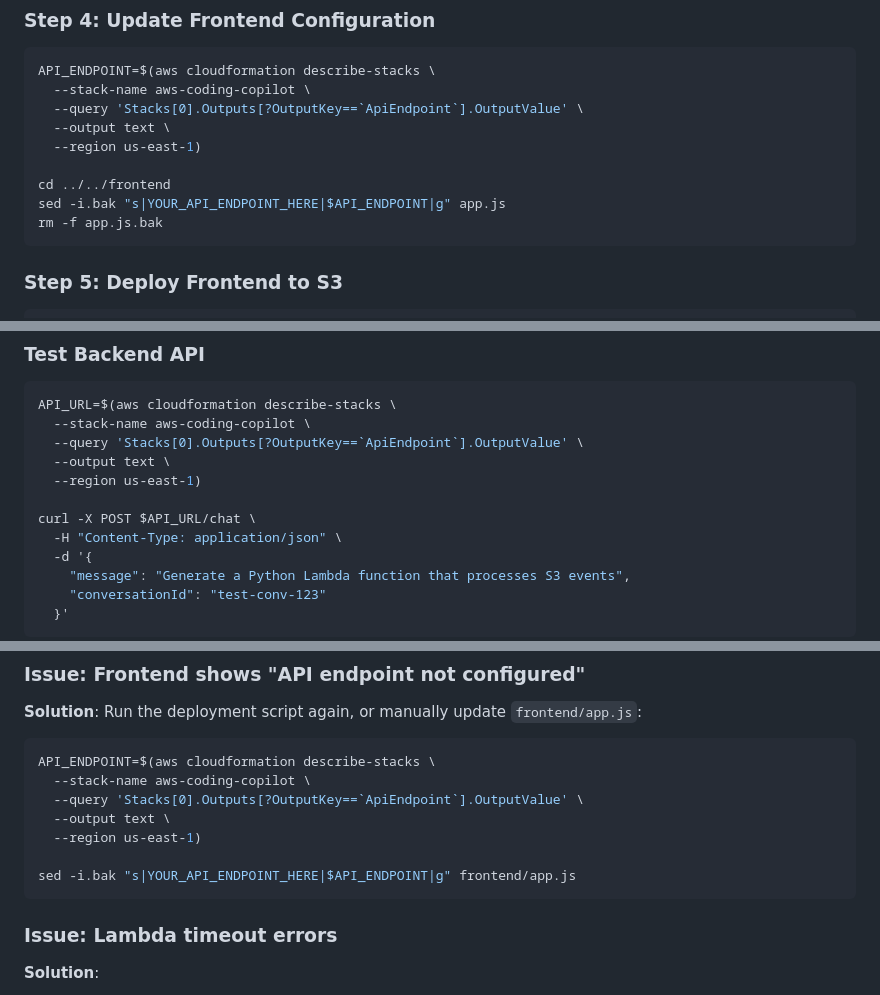
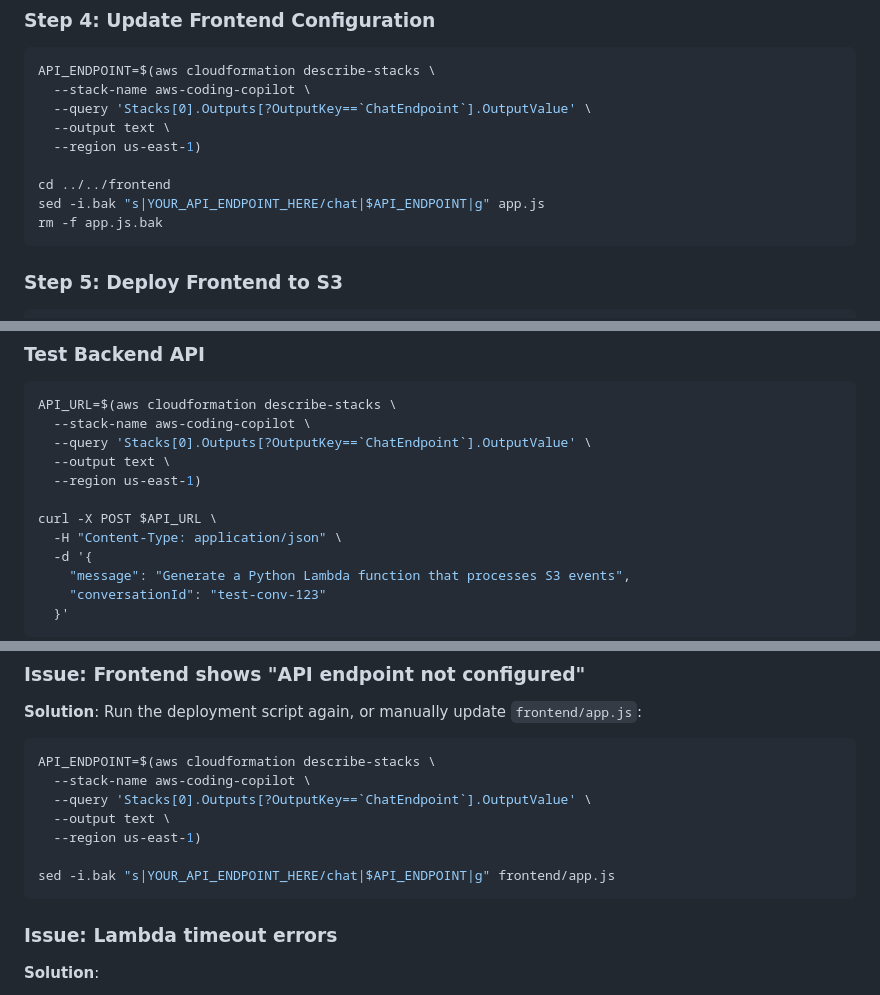
Before and after one commit to SalChicanoLoco/aws-coding-copilot, a Markdown page: DEPLOYMENT.md, 3 parts joined by grey strips. Rendered like a GitHub page.

Commit message:
Fix DEPLOYMENT.md to use ChatEndpoint consistently
Co-authored-by: SalChicanoLoco <241622350+SalChicanoLoco@users.noreply.github.com>

````diff
--- a/DEPLOYMENT.md
+++ b/DEPLOYMENT.md
@@ -111,12 +111,12 @@ aws cloudformation describe-stacks \
 ```bash
 API_ENDPOINT=$(aws cloudformation describe-stacks \
   --stack-name aws-coding-copilot \
-  --query 'Stacks[0].Outputs[?OutputKey==`ApiEndpoint`].OutputValue' \
+  --query 'Stacks[0].Outputs[?OutputKey==`ChatEndpoint`].OutputValue' \
   --output text \
   --region us-east-1)
 
 cd ../../frontend
-sed -i.bak "s|YOUR_API_ENDPOINT_HERE|$API_ENDPOINT|g" app.js
+sed -i.bak "s|YOUR_API_ENDPOINT_HERE/chat|$API_ENDPOINT|g" app.js
 rm -f app.js.bak
 ```
 
@@ -151,11 +151,11 @@ echo "Frontend URL: $FRONTEND_URL"
 ```bash
 API_URL=$(aws cloudformation describe-stacks \
   --stack-name aws-coding-copilot \
-  --query 'Stacks[0].Outputs[?OutputKey==`ApiEndpoint`].OutputValue' \
+  --query 'Stacks[0].Outputs[?OutputKey==`ChatEndpoint`].OutputValue' \
   --output text \
   --region us-east-1)
 
-curl -X POST $API_URL/chat \
+curl -X POST $API_URL \
   -H "Content-Type: application/json" \
   -d '{
     "message": "Generate a Python Lambda function that processes S3 events",
@@ -265,11 +265,11 @@ aws ssm put-parameter \
 ```bash
 API_ENDPOINT=$(aws cloudformation describe-stacks \
   --stack-name aws-coding-copilot \
-  --query 'Stacks[0].Outputs[?OutputKey==`ApiEndpoint`].OutputValue' \
+  --query 'Stacks[0].Outputs[?OutputKey==`ChatEndpoint`].OutputValue' \
   --output text \
   --region us-east-1)
 
-sed -i.bak "s|YOUR_API_ENDPOINT_HERE|$API_ENDPOINT|g" frontend/app.js
+sed -i.bak "s|YOUR_API_ENDPOINT_HERE/chat|$API_ENDPOINT|g" frontend/app.js
 ```
 
 ### Issue: Lambda timeout errors
````
